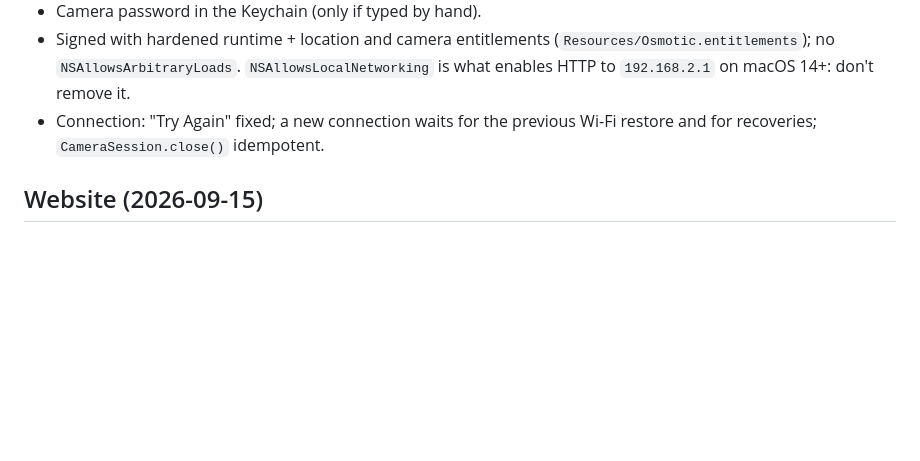
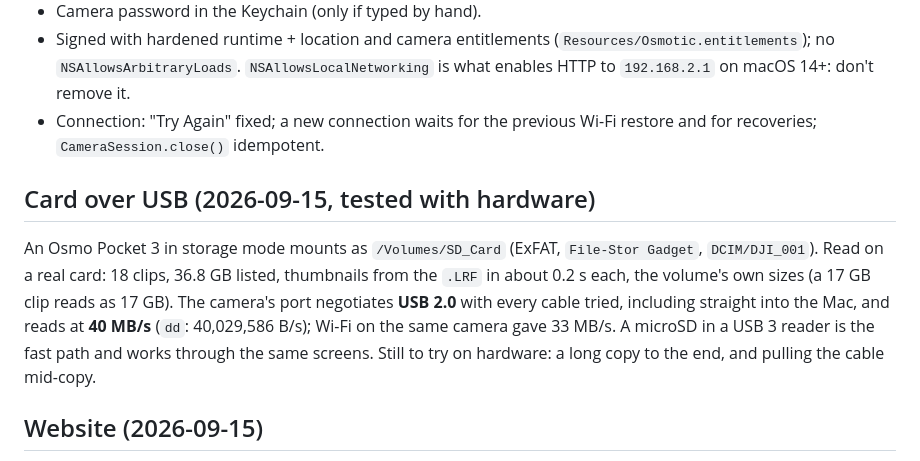
Before and after one commit to smithplus/Osmotic, a Markdown page: docs/STATUS.md, the part around the change. Drawn GitHub-style; blank space fills up the shorter version.

```diff
--- a/docs/STATUS.md
+++ b/docs/STATUS.md
@@ -41,6 +41,10 @@ The whole Files flow worked on the first try: BLE armed (MTU 512), already paire
 - Signed with hardened runtime + location and camera entitlements (`Resources/Osmotic.entitlements`); no `NSAllowsArbitraryLoads`. `NSAllowsLocalNetworking` is what enables HTTP to `192.168.2.1` on macOS 14+: don't remove it.
 - Connection: "Try Again" fixed; a new connection waits for the previous Wi-Fi restore and for recoveries; `CameraSession.close()` idempotent.
 
+## Card over USB (2026-09-15, tested with hardware)
+
+An Osmo Pocket 3 in storage mode mounts as `/Volumes/SD_Card` (ExFAT, `File-Stor Gadget`, `DCIM/DJI_001`). Read on a real card: 18 clips, 36.8 GB listed, thumbnails from the `.LRF` in about 0.2 s each, the volume's own sizes (a 17 GB clip reads as 17 GB). The camera's port negotiates **USB 2.0** with every cable tried, including straight into the Mac, and reads at **40 MB/s** (`dd`: 40,029,586 B/s); Wi-Fi on the same camera gave 33 MB/s. A microSD in a USB 3 reader is the fast path and works through the same screens. Still to try on hardware: a long copy to the end, and pulling the cable mid-copy.
+
 ## Website (2026-09-15)
 
 `site/` is the landing page on GitHub Pages (https://smithplus.github.io/Osmotic/), published by `.github/workflows/pages.yml` on every push to `main` that touches it. `scripts/seo_audit.sh` runs against the live page after each deploy and is green (46 checks). Around 87 KB on first load, no fonts or dependencies. `docs/LANDING_REFERENCES.md` holds the density targets; `docs/GUIDE.md` is the user guide the app's Help menu opens.
```
Also changed, not shown: docs/GUIDE.md (+2 -1 lines).
